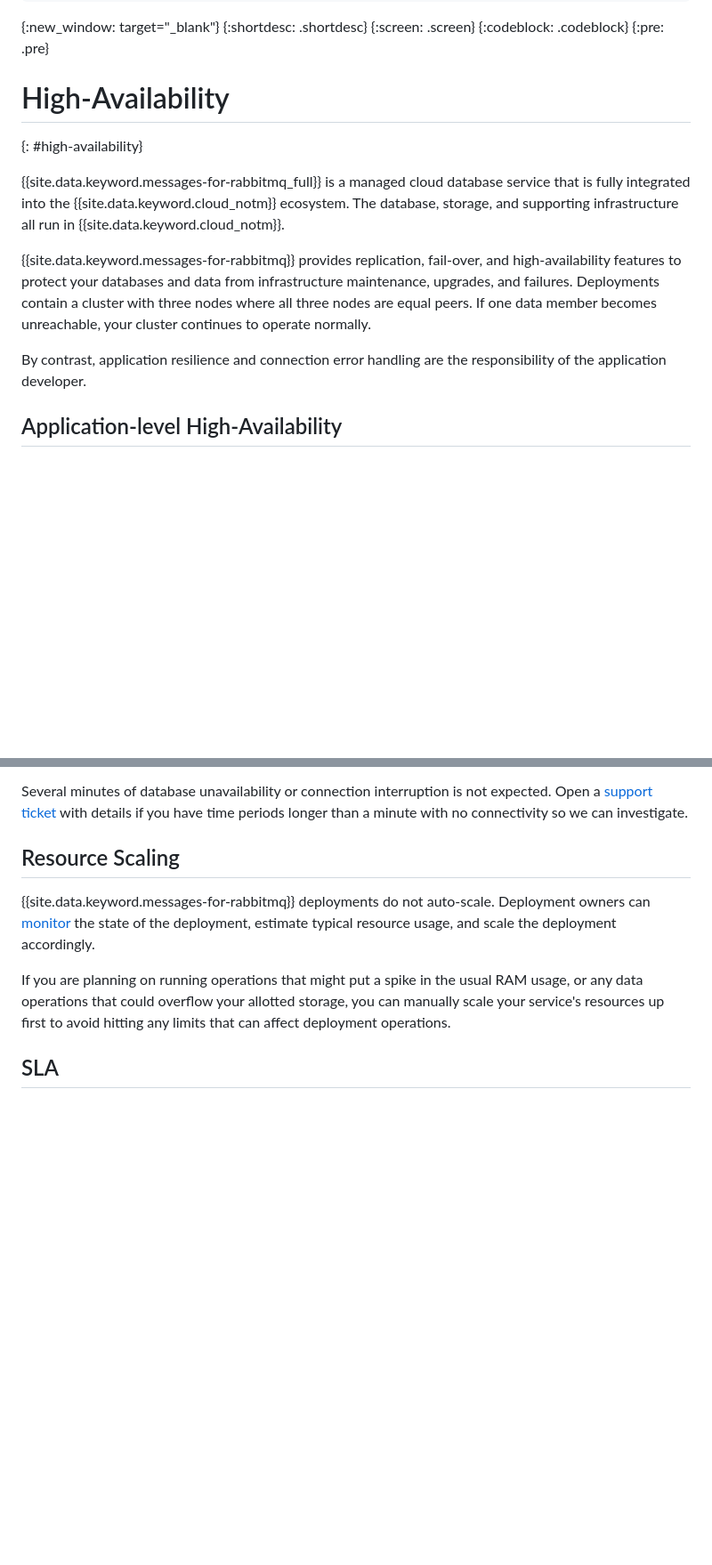
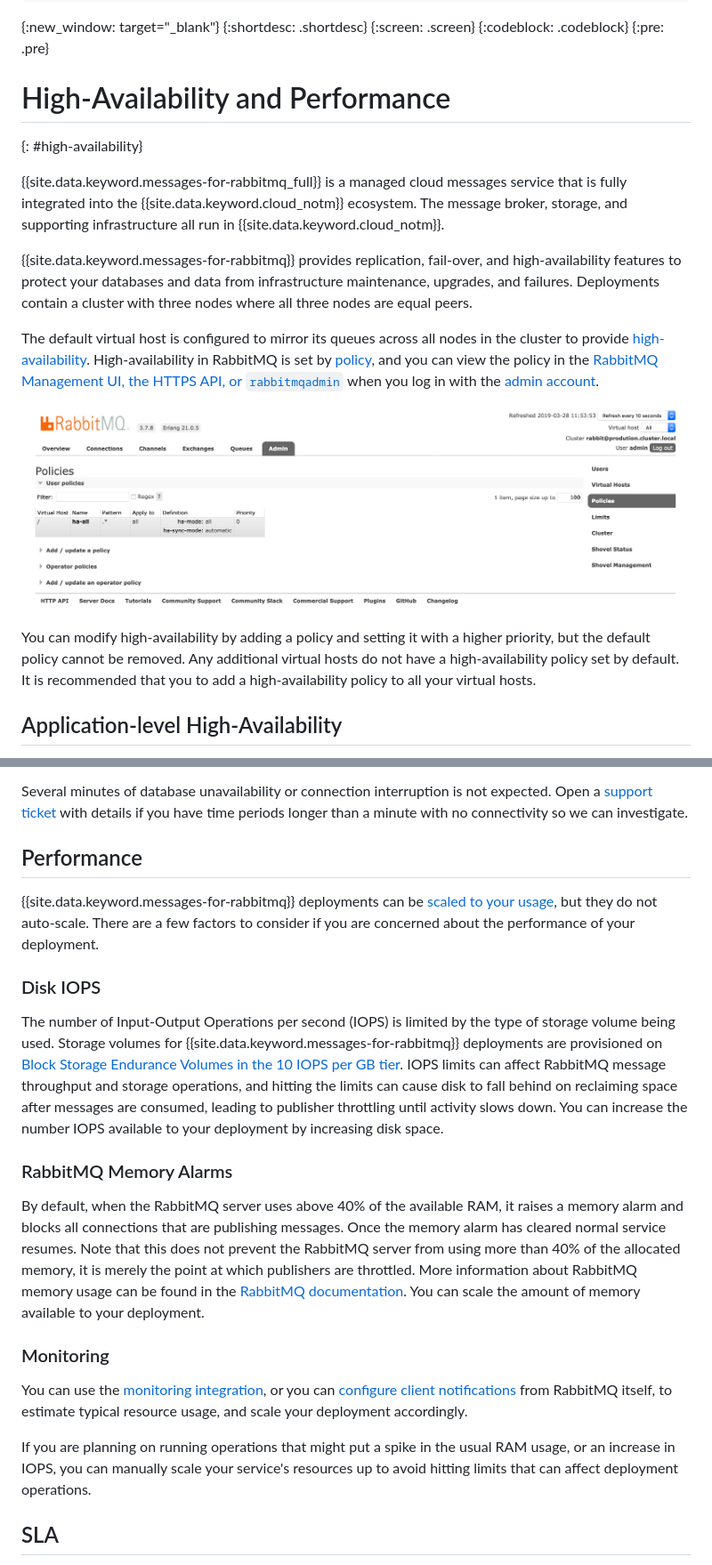
Before and after one commit to ibm-cloud-docs/messages-for-rabbitmq, a Markdown page: high-availability.md, 2 parts joined by grey strips. Shown at 89% size. GitHub-like rendering; pictures changed too: images/ha-policies.png (added); blank space fills up the shorter version.

Commit message:
IOPS and HA content expansion (#12)
* adding ha details and performance info

* adding queue mirroring to data resilience and fixing links and details

```diff
--- a/high-availability.md
+++ b/high-availability.md
@@ -14,14 +14,18 @@ subcollection: messages-for-rabbitmq
 {:codeblock: .codeblock}
 {:pre: .pre}
 
-# High-Availability
+# High-Availability and Performance
 {: #high-availability}
 
-{{site.data.keyword.messages-for-rabbitmq_full}} is a managed cloud database service that is fully integrated into the {{site.data.keyword.cloud_notm}} ecosystem. The database, storage, and supporting infrastructure all run in {{site.data.keyword.cloud_notm}}.
+{{site.data.keyword.messages-for-rabbitmq_full}} is a managed cloud messages service that is fully integrated into the {{site.data.keyword.cloud_notm}} ecosystem. The message broker, storage, and supporting infrastructure all run in {{site.data.keyword.cloud_notm}}.
 
-{{site.data.keyword.messages-for-rabbitmq}} provides replication, fail-over, and high-availability features to protect your databases and data from infrastructure maintenance, upgrades, and failures. Deployments contain a cluster with three nodes where all three nodes are equal peers. If one data member becomes unreachable, your cluster continues to operate normally.
+{{site.data.keyword.messages-for-rabbitmq}} provides replication, fail-over, and high-availability features to protect your databases and data from infrastructure maintenance, upgrades, and failures. Deployments contain a cluster with three nodes where all three nodes are equal peers.
 
-By contrast, application resilience and connection error handling are the responsibility of the application developer.
+The default virtual host is configured to mirror its queues across all nodes in the cluster to provide [high-availability](https://www.rabbitmq.com/ha.html). High-availability in RabbitMQ is set by [policy](https://www.rabbitmq.com/parameters.html#policies), and you can view the policy in the [RabbitMQ Management UI, the HTTPS API, or `rabbitmqadmin`](/docs/services/messages-for-rabbitmq?topic=messages-for-rabbitmq-management-plugin) when you log in with the [admin account](/docs/services/messages-for-rabbitmq?topic=messages-for-rabbitmq-user-mangement#the-admin-user).
+
+![RabbitMQ Policies Page](images/ha-policies.png)
+
+You can modify high-availability by adding a policy and setting it with a higher priority, but the default policy cannot be removed. Any additional virtual hosts do not have a high-availability policy set by default.  It is recommended that you to add a high-availability policy to all your virtual hosts.
 
 ## Application-level High-Availability
 
@@ -33,11 +37,23 @@ Your applications have to be designed to handle temporary interruptions to the d
 
 Several minutes of database unavailability or connection interruption is not expected. Open a [support ticket](https://cloud.ibm.com/unifiedsupport/cases/add) with details if you have time periods longer than a minute with no connectivity so we can investigate.
 
-## Resource Scaling
+## Performance
 
-{{site.data.keyword.messages-for-rabbitmq}} deployments do not auto-scale. Deployment owners can [monitor](/docs/services/messages-for-rabbitmq?topic=messages-for-rabbitmq-monitoring) the state of the deployment, estimate typical resource usage, and scale the deployment accordingly.
+{{site.data.keyword.messages-for-rabbitmq}} deployments can be [scaled to your usage](/docs/services/messages-for-rabbitmq?topic=messages-for-rabbitmq-dashboard-settings#scaling-resources), but they do not auto-scale. There are a few factors to consider if you are concerned about the performance of your deployment.
 
-If you are planning on running operations that might put a spike in the usual RAM usage, or any data operations that could overflow your allotted storage, you can manually scale your service's resources up first to avoid hitting any limits that can affect deployment operations.
+### Disk IOPS
+
+The number of Input-Output Operations per second (IOPS) is limited by the type of storage volume being used. Storage volumes for {{site.data.keyword.messages-for-rabbitmq}} deployments are provisioned on [Block Storage Endurance Volumes in the 10 IOPS per GB tier](/docs/infrastructure/BlockStorage?topic=BlockStorage-About#provendurance). IOPS limits can affect RabbitMQ message throughput and storage operations, and hitting the limits can cause disk to fall behind on reclaiming space after messages are consumed, leading to publisher throttling until activity slows down. You can increase the number IOPS available to your deployment by increasing disk space.
+
+### RabbitMQ Memory Alarms
+
+By default, when the RabbitMQ server uses above 40% of the available RAM, it raises a memory alarm and blocks all connections that are publishing messages. Once the memory alarm has cleared normal service resumes. Note that this does not prevent the RabbitMQ server from using more than 40% of the allocated memory, it is merely the point at which publishers are throttled. More information about RabbitMQ memory usage can be found in the [RabbitMQ documentation](https://www.rabbitmq.com/memory.html). You can scale the amount of memory available to your deployment.
+
+### Monitoring
+
+You can use the [monitoring integration](/docs/services/messages-for-rabbitmq?topic=messages-for-rabbitmq-monitoring), or you can [configure client notifications](https://www.rabbitmq.com/alarms.html) from RabbitMQ itself, to estimate typical resource usage, and scale your deployment accordingly.
+
+If you are planning on running operations that might put a spike in the usual RAM usage, or an increase in IOPS, you can manually scale your service's resources up to avoid hitting limits that can affect deployment operations.
 
 ## SLA
 
```
Also changed, not shown: other parts of high-availability.md (+1 -1 lines), security-compliance.md (+1 -1 lines).
